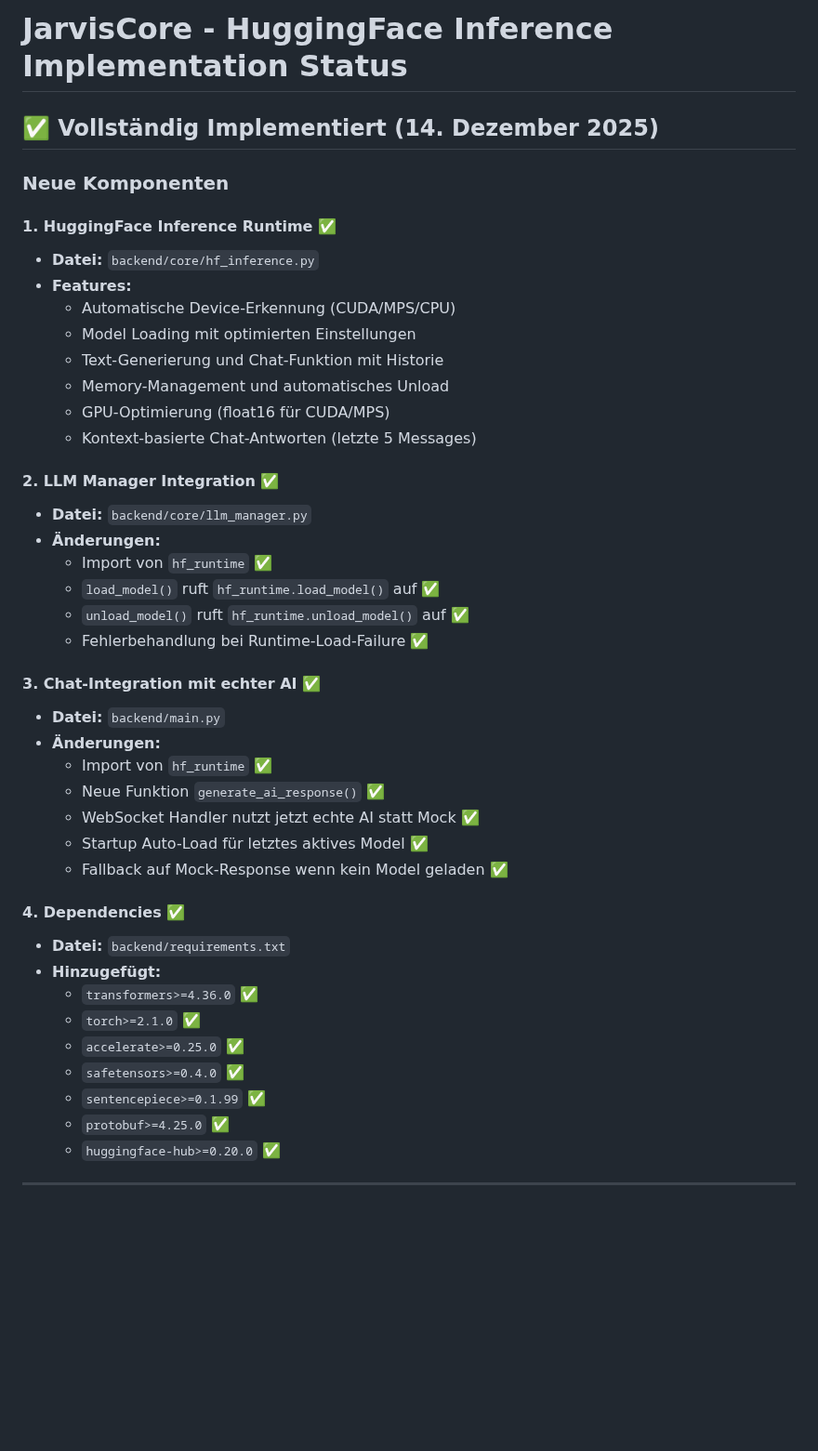
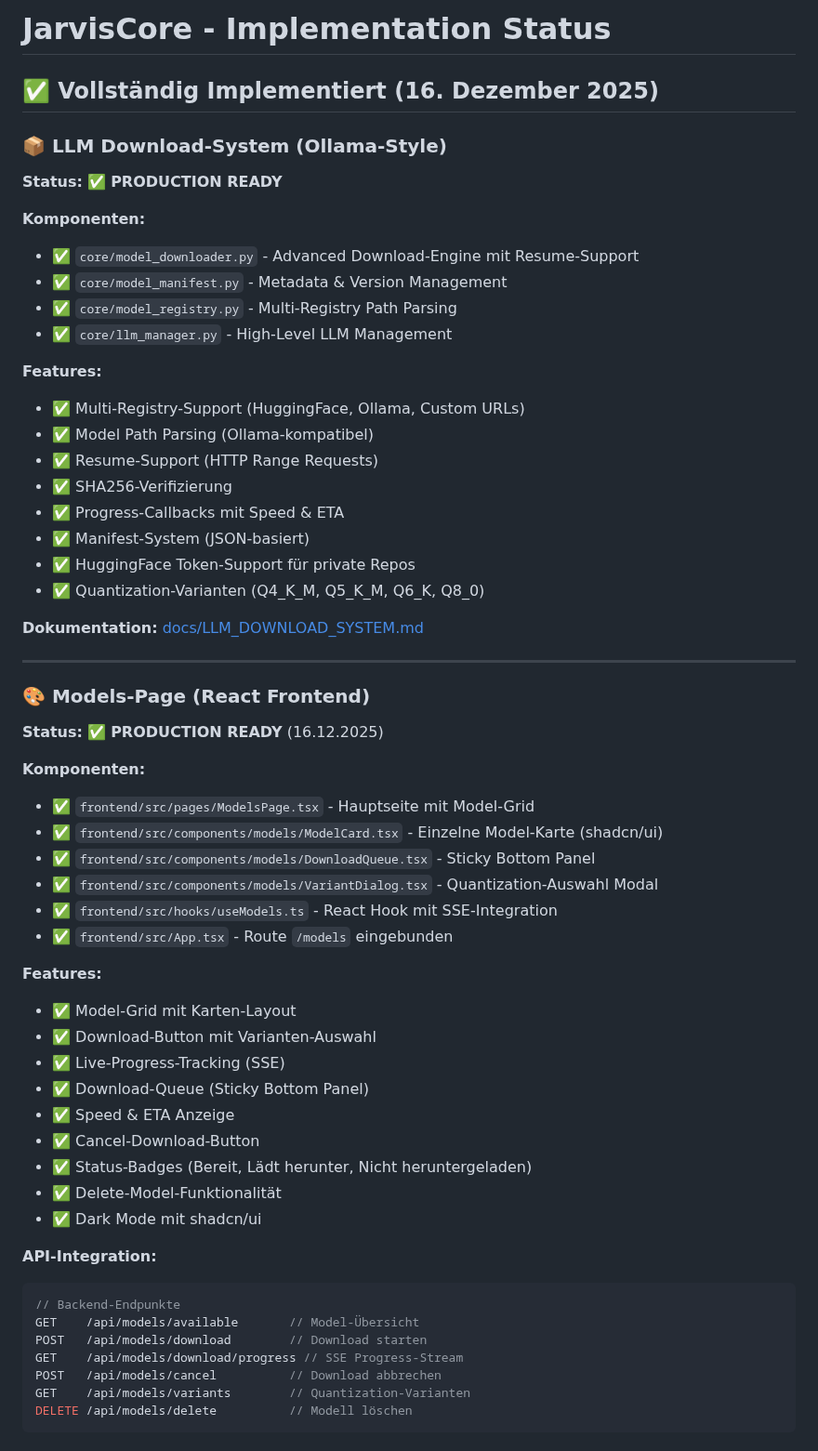
Before and after one commit to Lautloserspieler/JarvisCore, a Markdown page: IMPLEMENTATION_STATUS.md, the part around one of its changes. Shown at 93% size. Drawn GitHub-style; blank space fills up the shorter version.

Commit message:
docs: Update IMPLEMENTATION_STATUS.md - korrigiert HF-Status, Models-Page hinzugefügt

````diff
--- a/IMPLEMENTATION_STATUS.md
+++ b/IMPLEMENTATION_STATUS.md
@@ -1,43 +1,62 @@
-# JarvisCore - HuggingFace Inference Implementation Status
+# JarvisCore - Implementation Status
 
-## ✅ Vollständig Implementiert (14. Dezember 2025)
+## ✅ Vollständig Implementiert (16. Dezember 2025)
 
-### Neue Komponenten
+### 📦 LLM Download-System (Ollama-Style)
 
-#### 1. **HuggingFace Inference Runtime** ✅
-- **Datei:** `backend/core/hf_inference.py`
-- **Features:**
-  - Automatische Device-Erkennung (CUDA/MPS/CPU)
-  - Model Loading mit optimierten Einstellungen
-  - Text-Generierung und Chat-Funktion mit Historie
-  - Memory-Management und automatisches Unload
-  - GPU-Optimierung (float16 für CUDA/MPS)
-  - Kontext-basierte Chat-Antworten (letzte 5 Messages)
+**Status:** ✅ **PRODUCTION READY**
 
-#### 2. **LLM Manager Integration** ✅
-- **Datei:** `backend/core/llm_manager.py`
-- **Änderungen:**
-  - Import von `hf_runtime` ✅
-  - `load_model()` ruft `hf_runtime.load_model()` auf ✅
-  - `unload_model()` ruft `hf_runtime.unload_model()` auf ✅
-  - Fehlerbehandlung bei Runtime-Load-Failure ✅
+**Komponenten:**
+- ✅ `core/model_downloader.py` - Advanced Download-Engine mit Resume-Support
+- ✅ `core/model_manifest.py` - Metadata & Version Management
+- ✅ `core/model_registry.py` - Multi-Registry Path Parsing
+- ✅ `core/llm_manager.py` - High-Level LLM Management
 
-#### 3. **Chat-Integration mit echter AI** ✅
-- **Datei:** `backend/main.py`
-- **Änderungen:**
-  - Import von `hf_runtime` ✅
-  - Neue Funktion `generate_ai_response()` ✅
-  - WebSocket Handler nutzt jetzt echte AI statt Mock ✅
-  - Startup Auto-Load für letztes aktives Model ✅
-  - Fallback auf Mock-Response wenn kein Model geladen ✅
+**Features:**
+- ✅ Multi-Registry-Support (HuggingFace, Ollama, Custom URLs)
+- ✅ Model Path Parsing (Ollama-kompatibel)
+- ✅ Resume-Support (HTTP Range Requests)
+- ✅ SHA256-Verifizierung
+- ✅ Progress-Callbacks mit Speed & ETA
+- ✅ Manifest-System (JSON-basiert)
+- ✅ HuggingFace Token-Support für private Repos
+- ✅ Quantization-Varianten (Q4_K_M, Q5_K_M, Q6_K, Q8_0)
 
-#### 4. **Dependencies** ✅
-- **Datei:** `backend/requirements.txt`
-- **Hinzugefügt:**
-  - `transformers>=4.36.0` ✅
-  - `torch>=2.1.0` ✅
-  - `accelerate>=0.25.0` ✅
-  - `safetensors>=0.4.0` ✅
-  - `sentencepiece>=0.1.99` ✅
-  - `protobuf>=4.25.0` ✅
-  - `huggingface-hub>=0.20.0` ✅
+**Dokumentation:** [docs/LLM_DOWNLOAD_SYSTEM.md](./docs/LLM_DOWNLOAD_SYSTEM.md)
+
+---
+
+### 🎨 Models-Page (React Frontend)
+
+**Status:** ✅ **PRODUCTION READY** (16.12.2025)
+
+**Komponenten:**
+- ✅ `frontend/src/pages/ModelsPage.tsx` - Hauptseite mit Model-Grid
+- ✅ `frontend/src/components/models/ModelCard.tsx` - Einzelne Model-Karte (shadcn/ui)
+- ✅ `frontend/src/components/models/DownloadQueue.tsx` - Sticky Bottom Panel
+- ✅ `frontend/src/components/models/VariantDialog.tsx` - Quantization-Auswahl Modal
+- ✅ `frontend/src/hooks/useModels.ts` - React Hook mit SSE-Integration
+- ✅ `frontend/src/App.tsx` - Route `/models` eingebunden
+
+**Features:**
+- ✅ Model-Grid mit Karten-Layout
+- ✅ Download-Button mit Varianten-Auswahl
+- ✅ Live-Progress-Tracking (SSE)
+- ✅ Download-Queue (Sticky Bottom Panel)
+- ✅ Speed & ETA Anzeige
+- ✅ Cancel-Download-Button
+- ✅ Status-Badges (Bereit, Lädt herunter, Nicht heruntergeladen)
+- ✅ Delete-Model-Funktionalität
+- ✅ Dark Mode mit shadcn/ui
+
+**API-Integration:**
+```typescript
+// Backend-Endpunkte
+GET    /api/models/available       // Model-Übersicht
+POST   /api/models/download        // Download starten
+GET    /api/models/download/progress // SSE Progress-Stream
+POST   /api/models/cancel          // Download abbrechen
+GET    /api/models/variants        // Quantization-Varianten
+DELETE /api/models/delete          // Modell löschen
+```
+
````
Also changed, not shown: other parts of IMPLEMENTATION_STATUS.md (+135 -137 lines).
